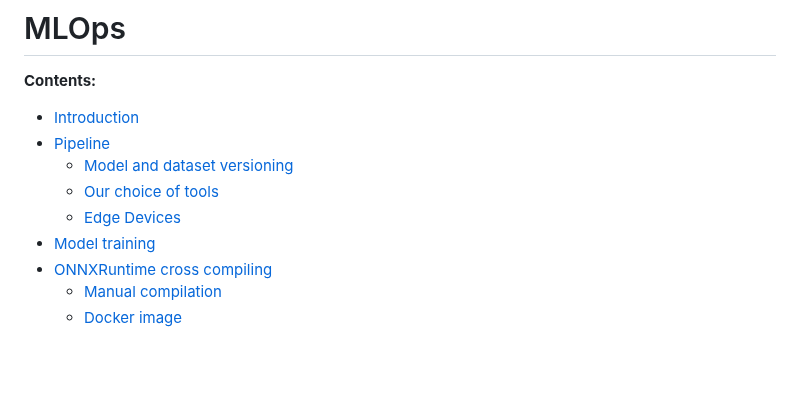
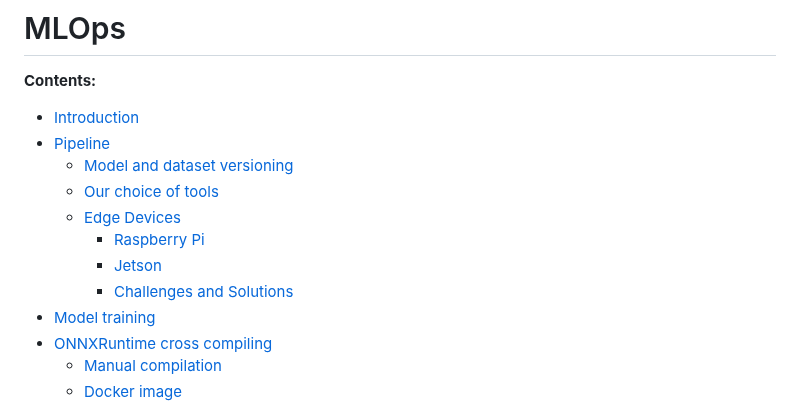
Before and after one commit to Sharif-Smart-and-Secure-Edge-Cloud-Lab/edge-mlops, a Markdown page: README.md, the part around the change. GitHub-like rendering; blank space fills up the shorter version.

```diff
--- a/README.md
+++ b/README.md
@@ -7,6 +7,9 @@
    + [Model and dataset versioning](#model-and-dataset-versioning)
    + [Our choice of tools](#our-choice-of-tools)
    + [Edge Devices](#edge-devices)
+      + [Raspberry Pi](#raspberry-pi)
+      + [Jetson](#jetson)
+      + [Challenges and Solutions](#challenges-and-solutions)
 + [Model training](#model-training)
 + [ONNXRuntime cross compiling](#onnxruntime-cross-compiling)
    + [Manual compilation](#1-manual-compilation)
```
